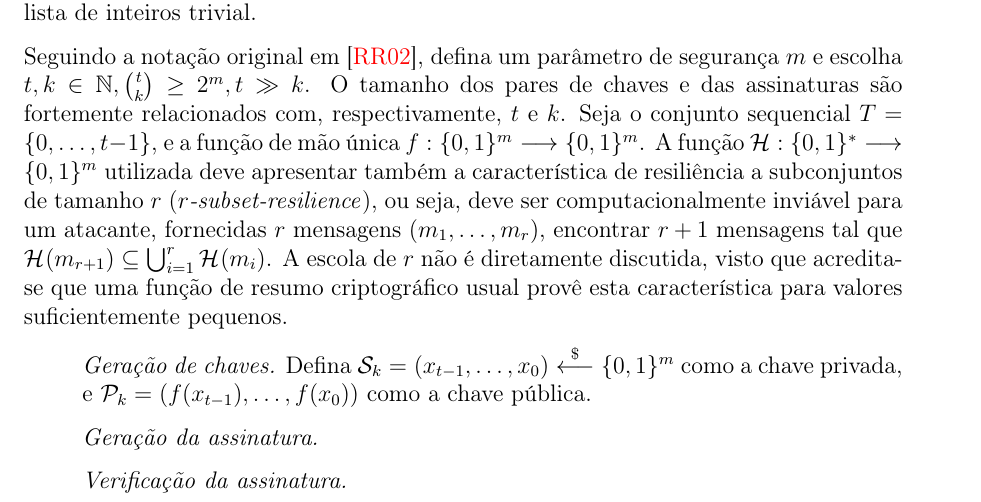
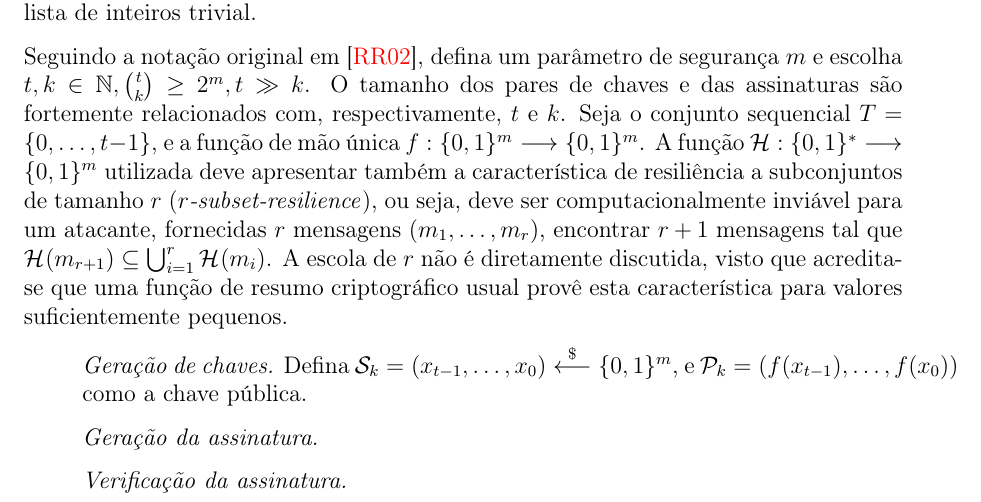
Before and after one commit to zambonin/bsc, a LaTeX document (bsc.tex): part of page 19 of 26, cut so that both start at the same text. Compiled offline with pdfLaTeX.

Commit message:
sharelatex: update bsc.tex to r13494

```diff
--- a/bsc.tex
+++ b/bsc.tex
@@ -1097,7 +1097,7 @@ A escola de $r$ não é diretamente discutida, visto que acredita-se que uma fun
 \begin{enumerate}
 
   \item[] \emph{Geração de chaves.} Defina $\sk{} = (x_{t-1}, \dots, x_0)
-      \stackrel{\$}{\longleftarrow} \binwds{m}$ como a chave privada, e
+      \stackrel{\$}{\longleftarrow} \binwds{m}$, e
       $\pk{} = (f(x_{t-1}), \dots, f(x_0))$ como a chave pública.
 
   \item[] \emph{Geração da assinatura.}
```
